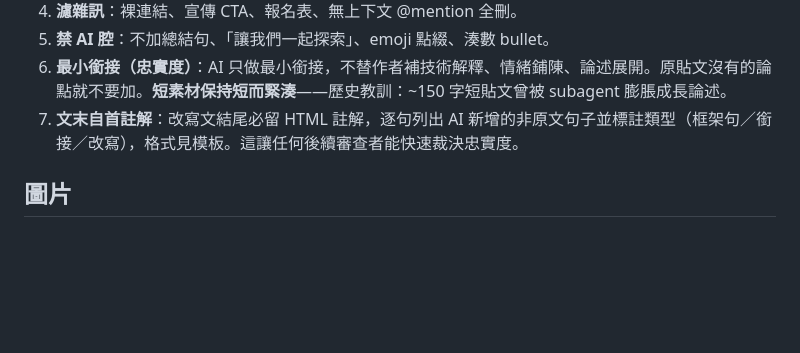
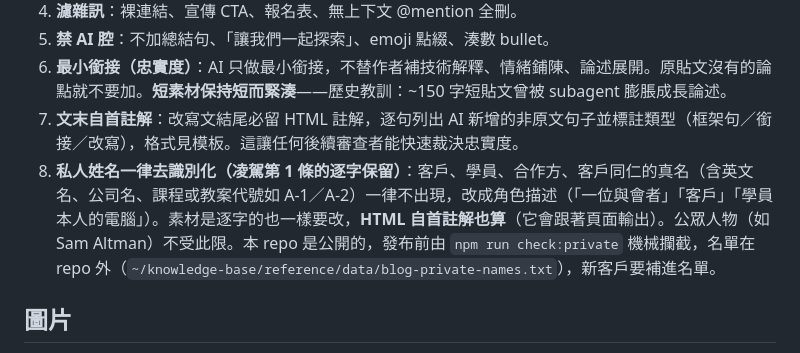
Before and after one commit to danyuchn/blog, a Markdown page: .codex/specs/article-spec.md, the part around the change. Drawn GitHub-style; blank space fills up the shorter version.

Commit message:
docs(codex): add private-name redaction rule and fan-out writer template
Co-Authored-By: Claude Opus 5.5 <noreply@anthropic.com>

```diff
--- a/.codex/specs/article-spec.md
+++ b/.codex/specs/article-spec.md
@@ -55,6 +55,7 @@ W36 文庫整併把數十篇舊文轉成 stub：`canonicalURL` ＋內文只有
 5. **禁 AI 腔**：不加總結句、「讓我們一起探索」、emoji 點綴、湊數 bullet。
 6. **最小銜接（忠實度）**：AI 只做最小銜接，不替作者補技術解釋、情緒鋪陳、論述展開。原貼文沒有的論點就不要加。**短素材保持短而緊湊**——歷史教訓：~150 字短貼文曾被 subagent 膨脹成長論述。
 7. **文末自首註解**：改寫文結尾必留 HTML 註解，逐句列出 AI 新增的非原文句子並標註類型（框架句／銜接／改寫），格式見模板。這讓任何後續審查者能快速裁決忠實度。
+8. **私人姓名一律去識別化（凌駕第 1 條的逐字保留）**：客戶、學員、合作方、客戶同仁的真名（含英文名、公司名、課程或教案代號如 A-1／A-2）一律不出現，改成角色描述（「一位與會者」「客戶」「學員本人的電腦」）。素材是逐字的也一樣要改，**HTML 自首註解也算**（它會跟著頁面輸出）。公眾人物（如 Sam Altman）不受此限。本 repo 是公開的，發布前由 `npm run check:private` 機械攔截，名單在 repo 外（`~/knowledge-base/reference/data/blog-private-names.txt`），新客戶要補進名單。
 
 ## 圖片
 
```
Also changed, not shown: .codex/templates/fanout-writer-prompt.md (added, +62 -0 lines).
